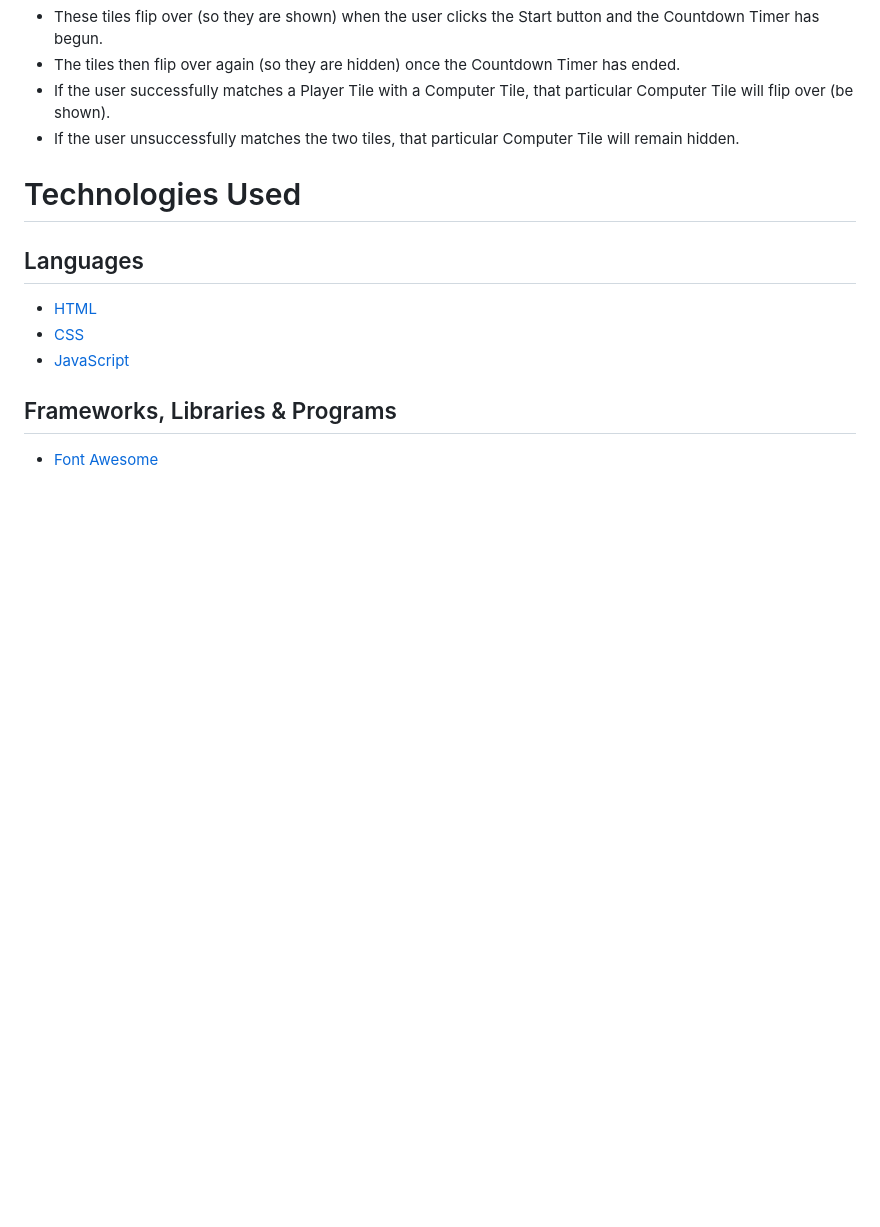
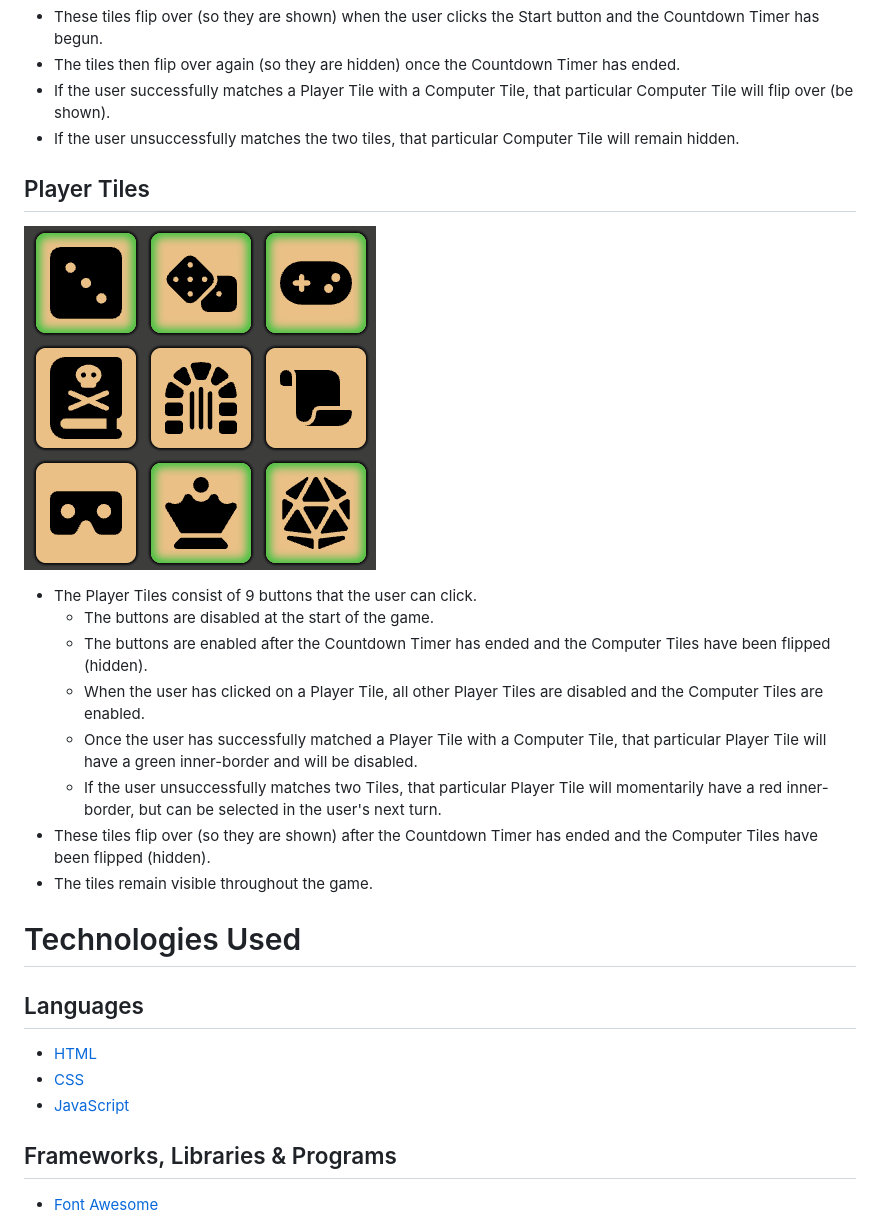
Before and after one commit to DanHodgson12/Match-a-Tile, a Markdown page: README.md, the part around the change. GitHub-like rendering; blank space fills up the shorter version.

Commit message:
feat: added Player Tiles seciton to Features in README

```diff
--- a/README.md
+++ b/README.md
@@ -202,6 +202,19 @@ The Computer Area consists of:
 - If the user successfully matches a Player Tile with a Computer Tile, that particular Computer Tile will flip over (be shown).
 - If the user unsuccessfully matches the two tiles, that particular Computer Tile will remain hidden.
 
+## Player Tiles
+
+![Player Tiles Image](readme-files/features-player-tiles.png)
+
+- The Player Tiles consist of 9 buttons that the user can click.
+  - The buttons are disabled at the start of the game.
+  - The buttons are enabled after the Countdown Timer has ended and the Computer Tiles have been flipped (hidden).
+  - When the user has clicked on a Player Tile, all other Player Tiles are disabled and the Computer Tiles are enabled.
+  - Once the user has successfully matched a Player Tile with a Computer Tile, that particular Player Tile will have a green inner-border and will be disabled.
+  - If the user unsuccessfully matches two Tiles, that particular Player Tile will momentarily have a red inner-border, but can be selected in the user's next turn.
+- These tiles flip over (so they are shown) after the Countdown Timer has ended and the Computer Tiles have been flipped (hidden).
+- The tiles remain visible throughout the game.
+
 # Technologies Used
 
 ## Languages
```
